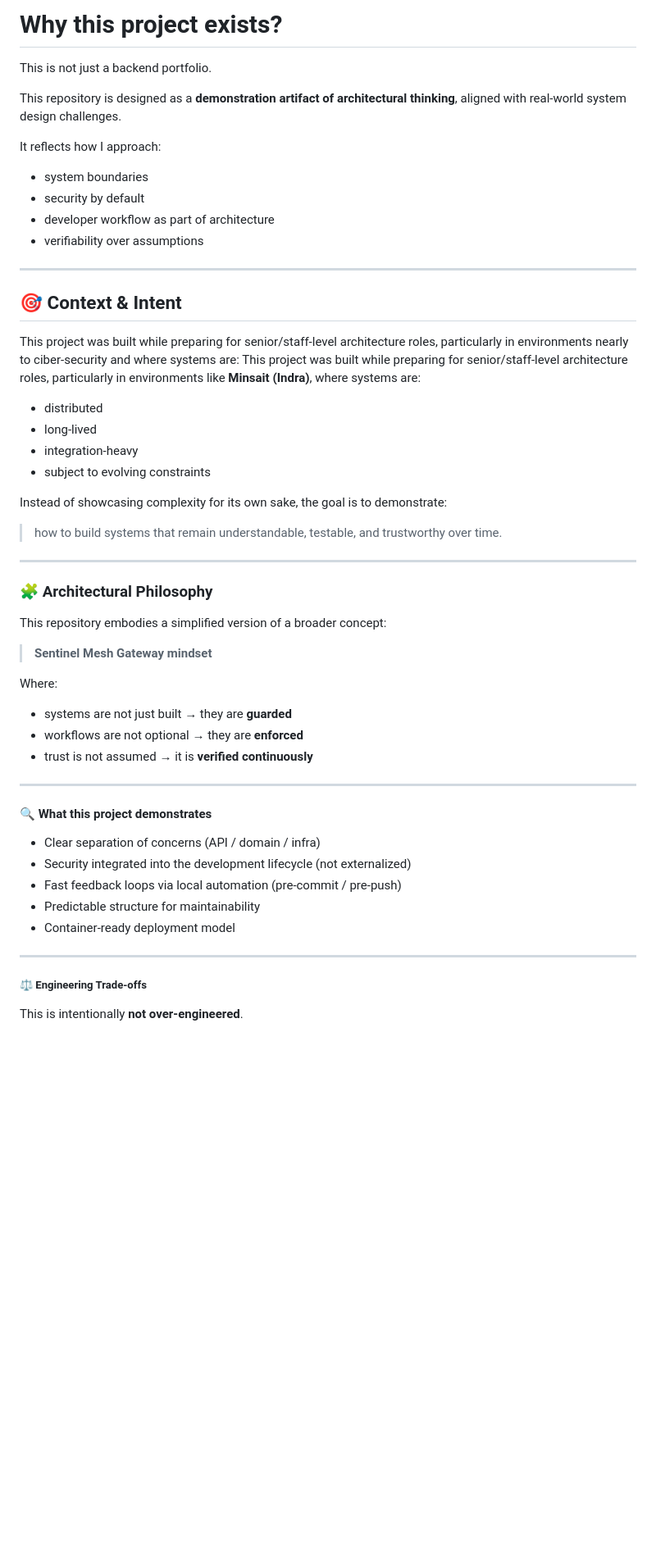
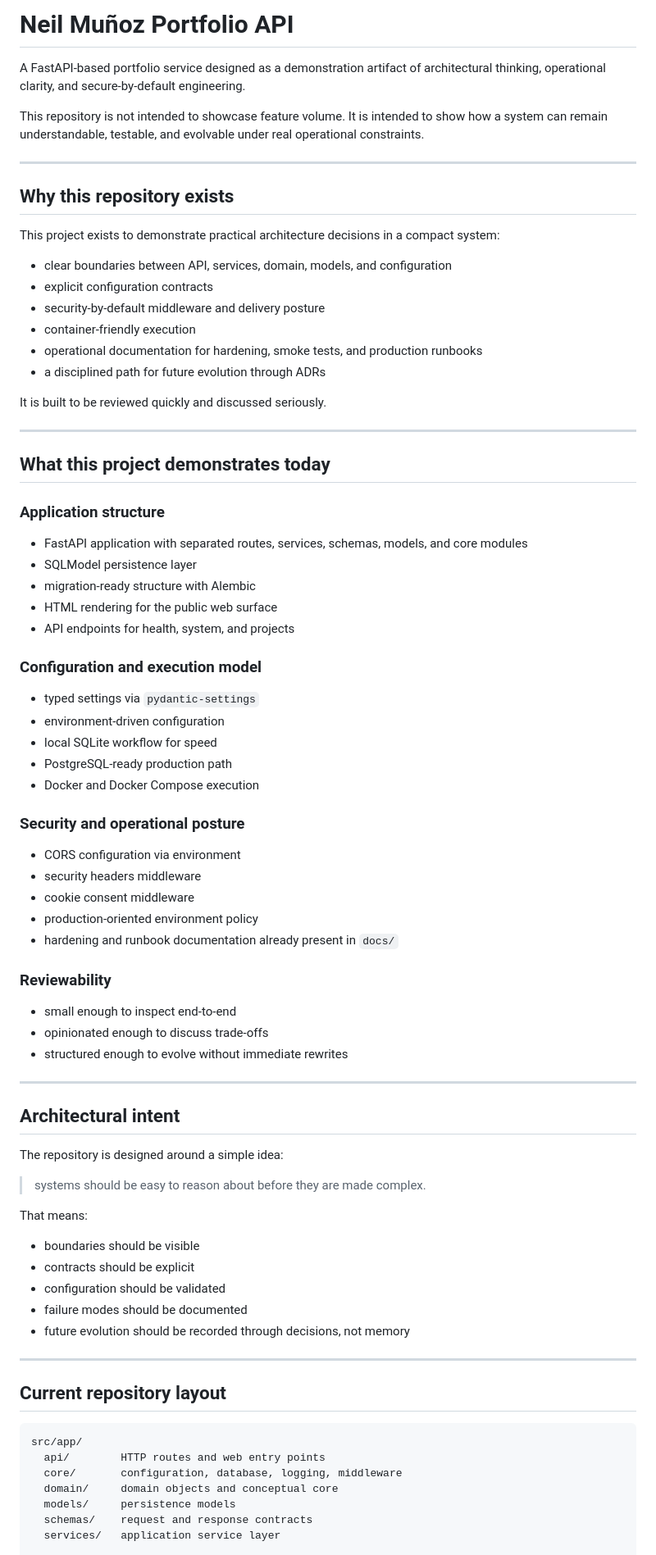
Before and after one commit to Neiland85/neil-munoz-portfolio, a Markdown page: README.md, the part around one of its changes. Shown at 82% size. Drawn GitHub-style; blank space fills up the shorter version.

Commit message:
refactor(readme): clarify project intent and architectural positioning

````diff
--- a/README.md
+++ b/README.md
@@ -1,59 +1,81 @@
-# Why this project exists?
+# Neil Muñoz Portfolio API
 
-This is not just a backend portfolio.
+A FastAPI-based portfolio service designed as a demonstration artifact of architectural thinking, operational clarity, and secure-by-default engineering.
 
-This repository is designed as a **demonstration artifact of architectural thinking**, aligned with real-world system design challenges.
-
-It reflects how I approach:
-
-- system boundaries
-- security by default
-- developer workflow as part of architecture
-- verifiability over assumptions
+This repository is not intended to showcase feature volume.
+It is intended to show how a system can remain understandable, testable, and evolvable under real operational constraints.
 
 ---
 
-## 🎯 Context & Intent
+## Why this repository exists
 
-This project was built while preparing for senior/staff-level architecture roles, particularly in environments nearly to ciber-security and where systems are:
-This project was built while preparing for senior/staff-level architecture roles, particularly in environments like **Minsait (Indra)**, where systems are:
+This project exists to demonstrate practical architecture decisions in a compact system:
 
-- distributed
-- long-lived
-- integration-heavy
-- subject to evolving constraints
+- clear boundaries between API, services, domain, models, and configuration
+- explicit configuration contracts
+- security-by-default middleware and delivery posture
+- container-friendly execution
+- operational documentation for hardening, smoke tests, and production runbooks
+- a disciplined path for future evolution through ADRs
 
-Instead of showcasing complexity for its own sake, the goal is to demonstrate:
-
-> how to build systems that remain understandable, testable, and trustworthy over time.
+It is built to be reviewed quickly and discussed seriously.
 
 ---
 
-### 🧩 Architectural Philosophy
+## What this project demonstrates today
 
-This repository embodies a simplified version of a broader concept:
+### Application structure
+- FastAPI application with separated routes, services, schemas, models, and core modules
+- SQLModel persistence layer
+- migration-ready structure with Alembic
+- HTML rendering for the public web surface
+- API endpoints for health, system, and projects
 
-> **Sentinel Mesh Gateway mindset**
+### Configuration and execution model
+- typed settings via `pydantic-settings`
+- environment-driven configuration
+- local SQLite workflow for speed
+- PostgreSQL-ready production path
+- Docker and Docker Compose execution
 
-Where:
+### Security and operational posture
+- CORS configuration via environment
+- security headers middleware
+- cookie consent middleware
+- production-oriented environment policy
+- hardening and runbook documentation already present in `docs/`
 
-- systems are not just built → they are **guarded**
-- workflows are not optional → they are **enforced**
-- trust is not assumed → it is **verified continuously**
+### Reviewability
+- small enough to inspect end-to-end
+- opinionated enough to discuss trade-offs
+- structured enough to evolve without immediate rewrites
 
 ---
 
-#### 🔍 What this project demonstrates
+## Architectural intent
 
-- Clear separation of concerns (API / domain / infra)
-- Security integrated into the development lifecycle (not externalized)
-- Fast feedback loops via local automation (pre-commit / pre-push)
-- Predictable structure for maintainability
-- Container-ready deployment model
+The repository is designed around a simple idea:
+
+> systems should be easy to reason about before they are made complex.
+
+That means:
+
+- boundaries should be visible
+- contracts should be explicit
+- configuration should be validated
+- failure modes should be documented
+- future evolution should be recorded through decisions, not memory
 
 ---
 
-##### ⚖️ Engineering Trade-offs
+## Current repository layout
 
-This is intentionally **not over-engineered**.
+```text
+src/app/
+  api/        HTTP routes and web entry points
+  core/       configuration, database, logging, middleware
+  domain/     domain objects and conceptual core
+  models/     persistence models
+  schemas/    request and response contracts
+  services/   application service layer
 
````
Also changed, not shown: other parts of README.md (+77 -69 lines).
